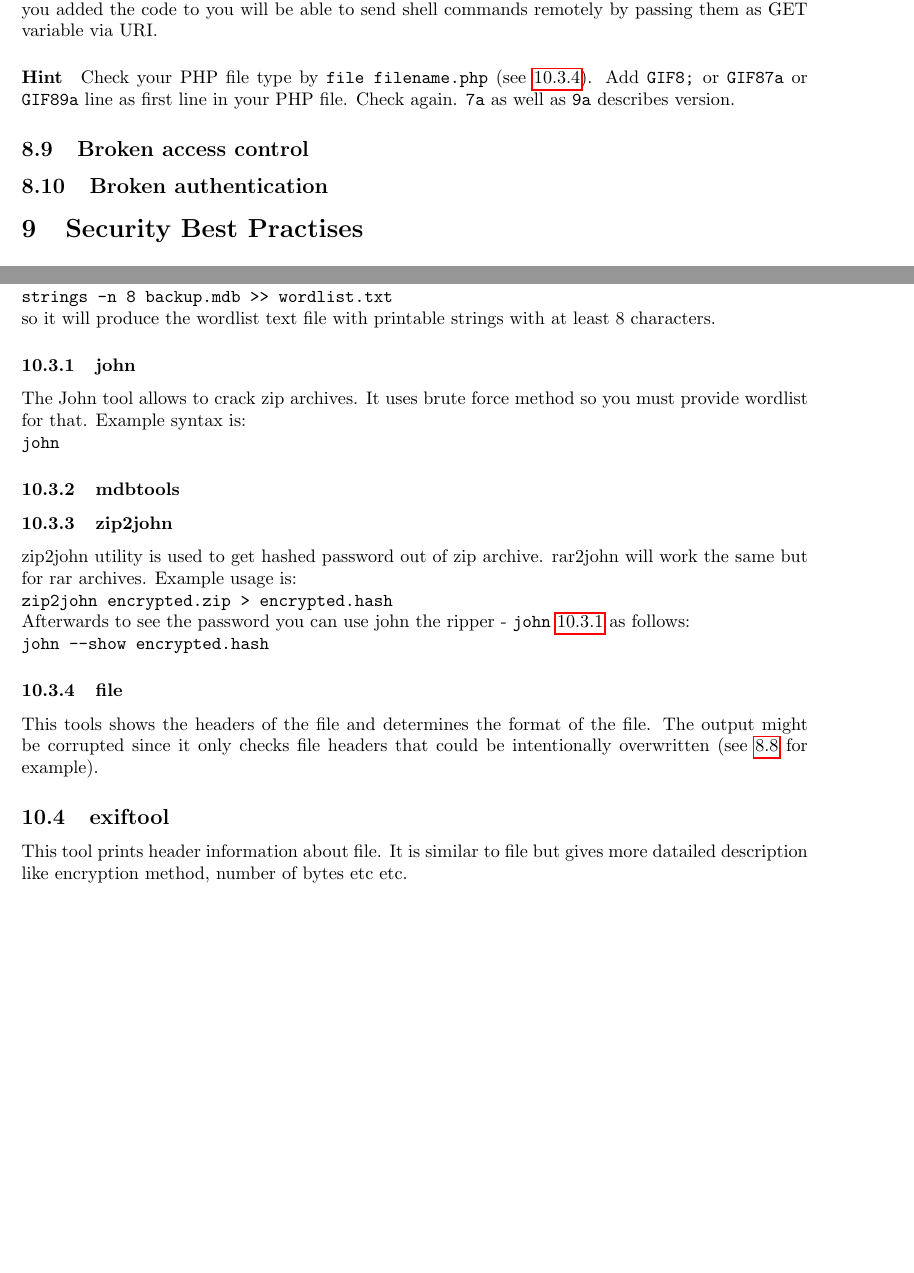
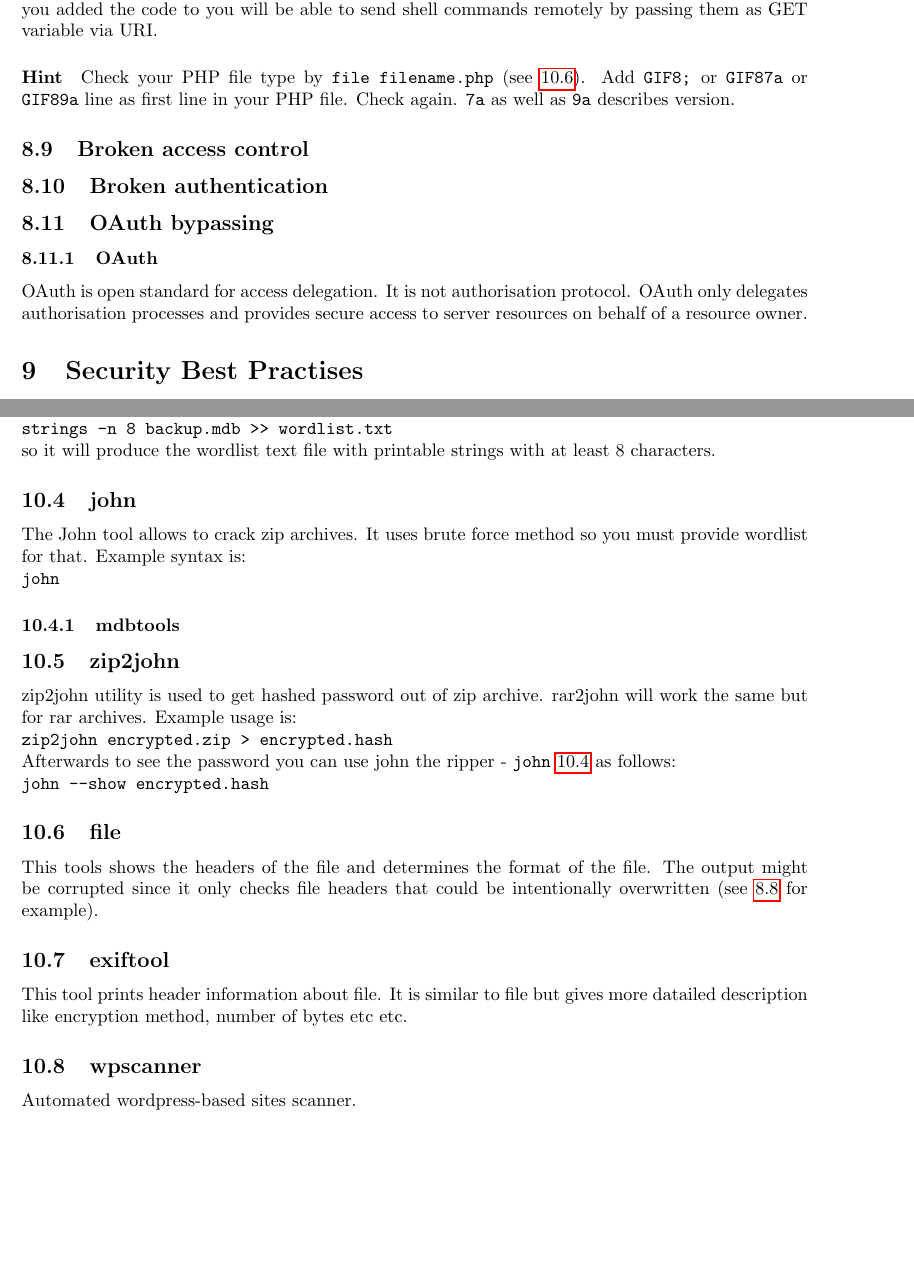
Before and after one commit to birbirbir/Hack, a LaTeX paper (src/main.tex): two parts of pages 19 and 20 of 24, joined at a grey line, cut so that both start at the same text, the shorter picture padded with empty space. Compiled offline with pdfLaTeX.

Commit message:
asdfasdf

```diff
--- a/src/main.tex
+++ b/src/main.tex
@@ -835,9 +836,19 @@ In order to run the script you should find possibility to embeed the following s
 In this scenario every time you open the page you added  the code to
 you will be able to send shell commands remotely by passing them as GET variable via URI.
 
-\paragraph{Hint} Check your PHP file type by \texttt{file filename.php} (see \ref{subsubsec:file}). Add \texttt{GIF8;} or \q{GIF87a} or \q{GIF89a} line as first line in your PHP file.
+\paragraph{Hint} Check your PHP file type by \texttt{file filename.php} (see \ref{subsec:file}).
+Add \texttt{GIF8;} or \q{GIF87a} or \q{GIF89a} line as first line in your PHP file.
 Check again.
 \q{7a} as well as \q{9a} describes version.
+
+
+\subsection{Broken access control}
+\subsection{Broken authentication}
+\subsection{OAuth bypassing}
+\subsubsection{OAuth}
+OAuth is open standard for access delegation.
+It is not authorisation protocol.
+OAuth only delegates authorisation processes and provides secure access to server resources on behalf of a resource owner.
 
 %%%%%%%%%%%%%%%%%%%%%%%%%%%%%%%%%%%%%%%%%%%%%%%%%%%%%%%%%%%%%%%%%%%%%%%%%%%%%%%%%%%%%%
 
@@ -847,8 +858,7 @@ Check again.
 %---------------------------SECURITY BEST PRACTISES-----------------------------------
 
 %%%%%%%%%%%%%%%%%%%%%%%%%%%%%%%%%%%%%%%%%%%%%%%%%%%%%%%%%%%%%%%%%%%%%%%%%%%%%%%%%%%%%%%
-\subsection{Broken access control}
-\subsection{Broken authentication}
+
 \section{Security Best Practises}
 
 
@@ -883,7 +893,7 @@ Example syntax could be: \newline
 \q{strings -n 8 backup.mdb >> wordlist.txt}\newline
 so it will produce the wordlist text file with printable strings with at least 8 characters.
 %%%%%%%%%%%%%%%%%%%%%%%%%%%%%%%%%%%%%%%%%%%%%%%%%%%%%%%%%%%%%%%%%%%%%%%%%%%%%%%%%%%%%%%%%%%%%%
-\subsubsection{john}
+\subsection{john}
 \label{subsubsec:john}
 The John tool allows to crack zip archives.
 It uses brute force method so you must provide wordlist for that.
@@ -900,8 +910,8 @@ Example usage is:\newline
 Afterwards to see the password you can use john the ripper - \q{john} \ref{subsubsec:john} as follows: \newline
 \q{john  --show encrypted.hash}
 %%%%%%%%%%%%%%%%%%%%%%%%%%%%%%%%%%%%%%%%%%%%%%%%%%%%%%%%%%%%%%%%%%%%%%%%%%%%%%%%%%%%%%%%%%%%%%
-\subsubsection{file}
-\label{subsubsec:file}
+\subsection{file}
+\label{subsec:file}
 This tools shows the headers of the file and determines the format of the file.
 The output might be corrupted since it only checks file headers that could be intentionally overwritten (see \ref{subsec:phpinjection} for example).
 %%%%%%%%%%%%%%%%%%%%%%%%%%%%%%%%%%%%%%%%%%%%%%%%%%%%%%%%%%%%%%%%%%%%%%%%%%%%%%%%%%%%%%%%%%%%%%
@@ -909,7 +919,8 @@ The output might be corrupted since it only checks file headers that could be in
 This tool prints header information about file.
 It is similar to file but gives more datailed description like encryption method, number of bytes etc etc.
 %%%%%%%%%%%%%%%%%%%%%%%%%%%%%%%%%%%%%%%%%%%%%%%%%%%%%%%%%%%%%%%%%%%%%%%%%%%%%%%%%%%%%%%%%%%%%%
-
+\subsection{wpscanner}
+Automated wordpress-based sites scanner.
 %%%%%%%%%%%%%%%%%%%%%%%%%%%%%%%%%%%%%%%%%%%%%%%%%%%%%%%%%%%%%%%%%%%%%%%%%%%%%%%%%%%%%%%%%%%%%%
 
 %%%%%%%%%%%%%%%%%%%%%%%%%%%%%%%%%%%%%%%%%%%%%%%%%%%%%%%%%%%%%%%%%%%%%%%%%%%%%%%%%%%%%%%%%%%%%%
```
Also changed, not shown: src/main.tex (5 more changed lines).
